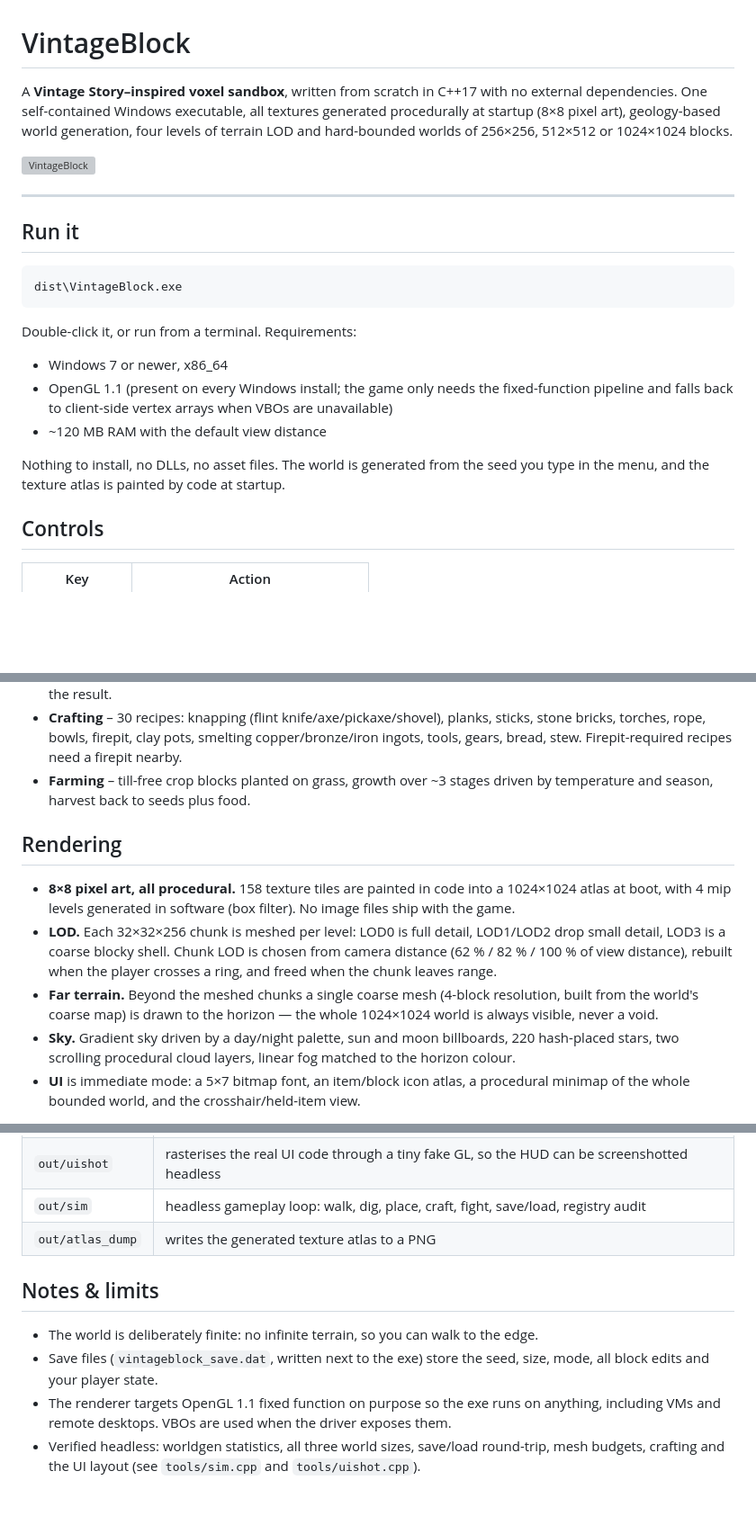
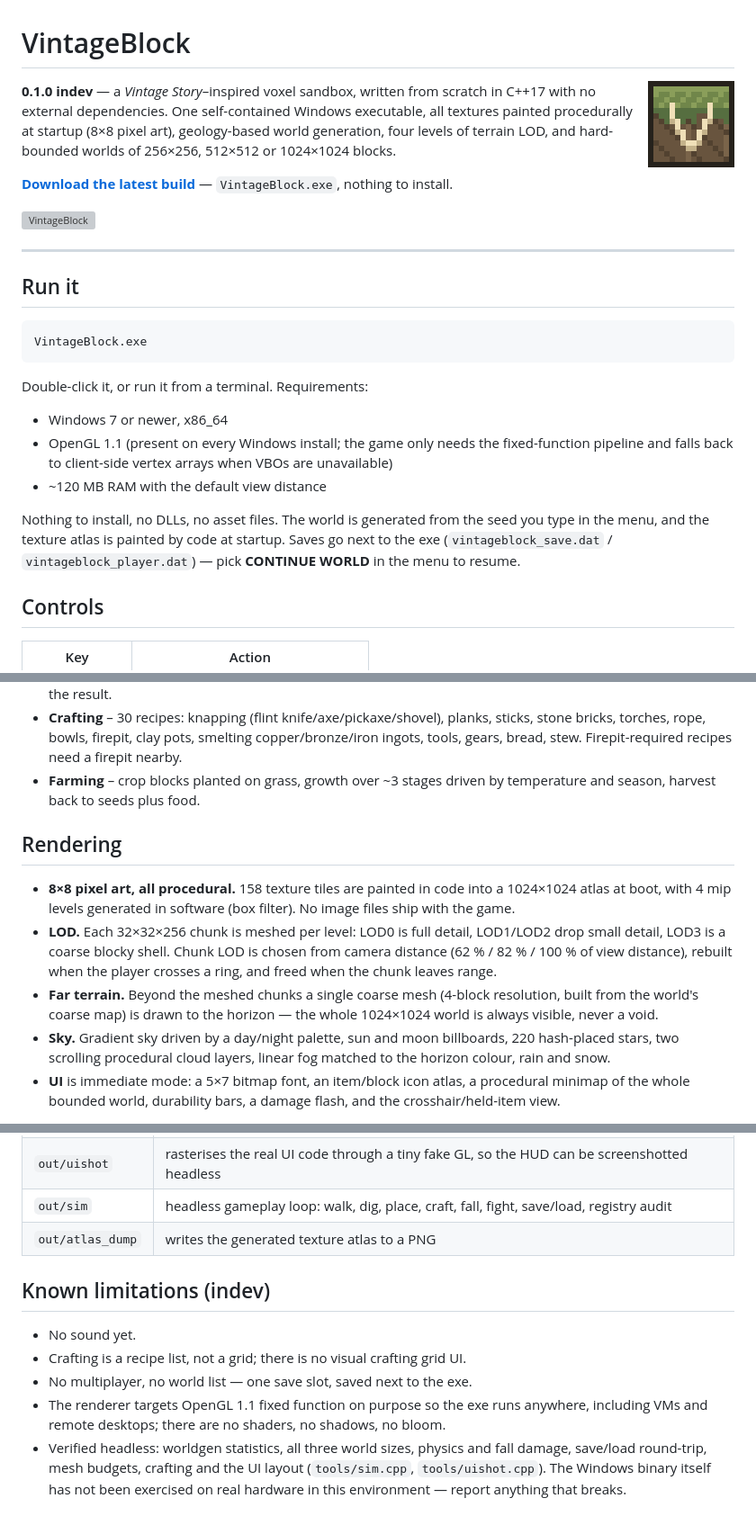
Before and after one commit to Aaron-1992/VintageBlock, a Markdown page: README.md, 3 parts joined by grey strips. Shown at 90% size. GitHub-like rendering; pictures changed too: docs/icon.png (added); blank space fills up the shorter version; grey boxes are pictures that could not be loaded.

````diff
--- a/README.md
+++ b/README.md
@@ -1,9 +1,13 @@
 # VintageBlock
 
-A **Vintage Story–inspired voxel sandbox**, written from scratch in C++17 with no
-external dependencies. One self-contained Windows executable, all textures generated
-procedurally at startup (8×8 pixel art), geology-based world generation, four levels
-of terrain LOD and hard-bounded worlds of 256×256, 512×512 or 1024×1024 blocks.
+<img src="docs/icon.png" width="96" align="right" alt="VintageBlock icon">
+
+**0.1.0 indev** — a *Vintage Story*–inspired voxel sandbox, written from scratch in C++17
+with no external dependencies. One self-contained Windows executable, all textures painted
+procedurally at startup (8×8 pixel art), geology-based world generation, four levels of
+terrain LOD, and hard-bounded worlds of 256×256, 512×512 or 1024×1024 blocks.
+
+[**Download the latest build**](../../releases/latest) — `VintageBlock.exe`, nothing to install.
 
 ![VintageBlock](docs/screenshot-world.png)
 
@@ -12,18 +16,20 @@ of terrain LOD and hard-bounded worlds of 256×256, 512×512 or 1024×1024 block
 ## Run it
 
 ```
-dist\VintageBlock.exe
+VintageBlock.exe
 ```
 
-Double-click it, or run from a terminal. Requirements:
+Double-click it, or run it from a terminal. Requirements:
 
 * Windows 7 or newer, x86_64
 * OpenGL 1.1 (present on every Windows install; the game only needs the fixed-function
   pipeline and falls back to client-side vertex arrays when VBOs are unavailable)
 * ~120 MB RAM with the default view distance
 
-Nothing to install, no DLLs, no asset files. The world is generated from the seed you
-type in the menu, and the texture atlas is painted by code at startup.
+Nothing to install, no DLLs, no asset files. The world is generated from the seed you type
+in the menu, and the texture atlas is painted by code at startup. Saves go next to the exe
+(`vintageblock_save.dat` / `vintageblock_player.dat`) — pick **CONTINUE WORLD** in the menu
+to resume.
 
 ## Controls
 
@@ -91,8 +98,8 @@ knife, a flint axe, a flint pickaxe, torches, some bread and seeds.
 * **Crafting** – 30 recipes: knapping (flint knife/axe/pickaxe/shovel), planks, sticks,
   stone bricks, torches, rope, bowls, firepit, clay pots, smelting copper/bronze/iron
   ingots, tools, gears, bread, stew. Firepit-required recipes need a firepit nearby.
-* **Farming** – till-free crop blocks planted on grass, growth over ~3 stages driven by
-  temperature and season, harvest back to seeds plus food.
+* **Farming** – crop blocks planted on grass, growth over ~3 stages driven by temperature
+  and season, harvest back to seeds plus food.
 
 ## Rendering
 
@@ -108,7 +115,8 @@ knife, a flint axe, a flint pickaxe, torches, some bread and seeds.
   is always visible, never a void.
 * **Sky.** Gradient sky driven by a day/night palette, sun and moon billboards, 220
   hash-placed stars, two scrolling procedural cloud layers, linear fog matched to the
-  horizon colour.
+  horizon colour, rain and snow.
 * **UI** is immediate mode: a 5×7 bitmap font, an item/block icon atlas, a procedural
-  minimap of the whole bounded world, and the crosshair/held-item view.
+  minimap of the whole bounded world, durability bars, a damage flash, and the
+  crosshair/held-item view.
 
@@ -151,15 +160,17 @@ pip install ziglang      # or install zig
 |---|---|
 | `out/preview` | software rasteriser that renders the real chunk mesher to a PNG (`--size --seed --cam --yaw --pitch --radius --map`) |
 | `out/uishot` | rasterises the real UI code through a tiny fake GL, so the HUD can be screenshotted headless |
-| `out/sim` | headless gameplay loop: walk, dig, place, craft, fight, save/load, registry audit |
+| `out/sim` | headless gameplay loop: walk, dig, place, craft, fall, fight, save/load, registry audit |
 | `out/atlas_dump` | writes the generated texture atlas to a PNG |
 
-## Notes & limits
+## Known limitations (indev)
 
-* The world is deliberately finite: no infinite terrain, so you can walk to the edge.
-* Save files (`vintageblock_save.dat`, written next to the exe) store the seed, size,
-  mode, all block edits and your player state.
-* The renderer targets OpenGL 1.1 fixed function on purpose so the exe runs on anything,
-  including VMs and remote desktops. VBOs are used when the driver exposes them.
-* Verified headless: worldgen statistics, all three world sizes, save/load round-trip,
-  mesh budgets, crafting and the UI layout (see `tools/sim.cpp` and `tools/uishot.cpp`).
+* No sound yet.
+* Crafting is a recipe list, not a grid; there is no visual crafting grid UI.
+* No multiplayer, no world list — one save slot, saved next to the exe.
+* The renderer targets OpenGL 1.1 fixed function on purpose so the exe runs anywhere,
+  including VMs and remote desktops; there are no shaders, no shadows, no bloom.
+* Verified headless: worldgen statistics, all three world sizes, physics and fall damage,
+  save/load round-trip, mesh budgets, crafting and the UI layout (`tools/sim.cpp`,
+  `tools/uishot.cpp`). The Windows binary itself has not been exercised on real hardware
+  in this environment — report anything that breaks.
````
Also changed, not shown: other parts of README.md (+5 -3 lines), 16 other files.
